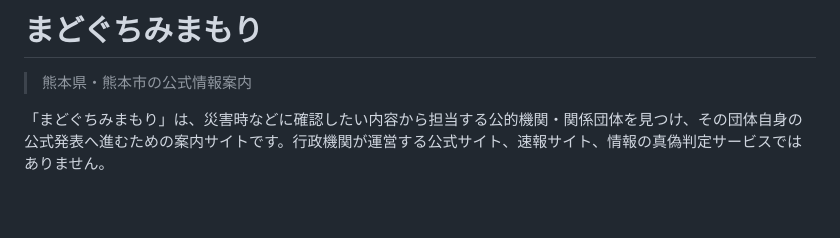
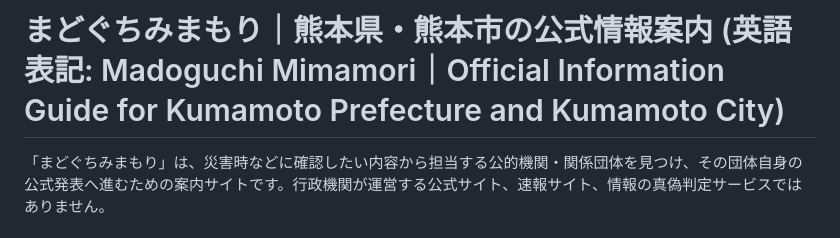
Before and after one commit to na0AaooQ/madoguchi-mimamori-for-official-info, a Markdown page: README.md, the part around the change. Drawn GitHub-style; blank space fills up the shorter version.

Commit message:
Revise README title and description for clarity
Updated the title and description in README.md to provide a clearer context about the project.

```diff
--- a/README.md
+++ b/README.md
@@ -1,6 +1,4 @@
-# まどぐちみまもり
-
-> 熊本県・熊本市の公式情報案内
+# まどぐちみまもり｜熊本県・熊本市の公式情報案内 (英語表記: Madoguchi Mimamori｜Official Information Guide for Kumamoto Prefecture and Kumamoto City)
 
 「まどぐちみまもり」は、災害時などに確認したい内容から担当する公的機関・関係団体を見つけ、その団体自身の公式発表へ進むための案内サイトです。行政機関が運営する公式サイト、速報サイト、情報の真偽判定サービスではありません。
 
```
